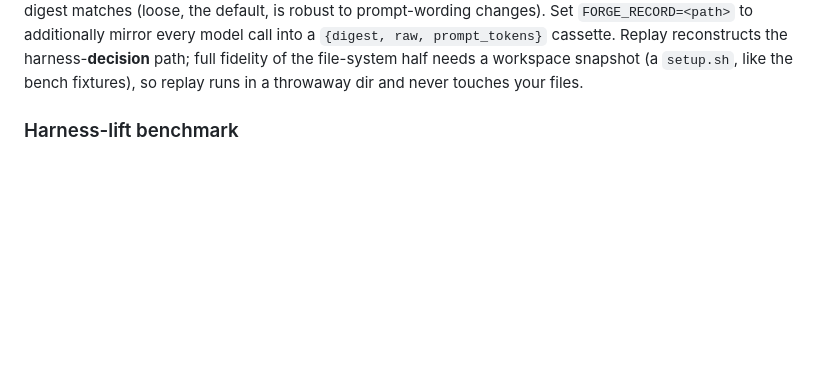
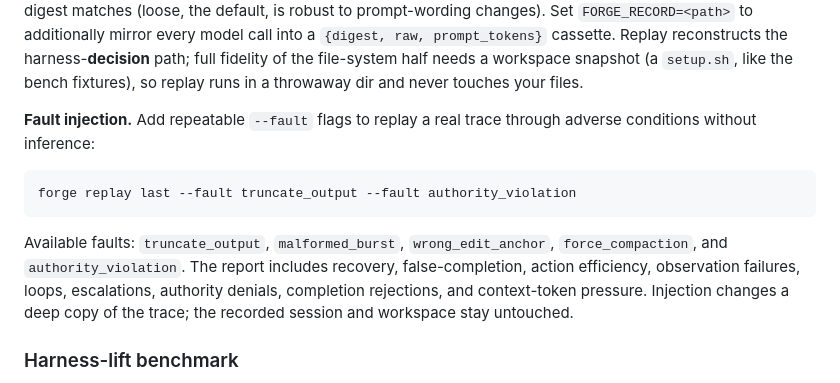
Before and after one commit to hackspaces/blueshark-forge, a Markdown page: README.md, the part around the change. Rendered like a GitHub page; blank space fills up the shorter version.

Commit message:
docs: describe zero-inference fault replay

````diff
--- a/README.md
+++ b/README.md
@@ -158,6 +158,19 @@ matches (loose, the default, is robust to prompt-wording changes). Set
 prompt_tokens}` cassette. Replay reconstructs the harness-**decision** path; full
 fidelity of the file-system half needs a workspace snapshot (a `setup.sh`, like the
 bench fixtures), so replay runs in a throwaway dir and never touches your files.
+
+**Fault injection.** Add repeatable `--fault` flags to replay a real trace through
+adverse conditions without inference:
+
+```bash
+forge replay last --fault truncate_output --fault authority_violation
+```
+
+Available faults: `truncate_output`, `malformed_burst`, `wrong_edit_anchor`,
+`force_compaction`, and `authority_violation`. The report includes recovery,
+false-completion, action efficiency, observation failures, loops, escalations,
+authority denials, completion rejections, and context-token pressure. Injection
+changes a deep copy of the trace; the recorded session and workspace stay untouched.
 
 ### Harness-lift benchmark
 
````
